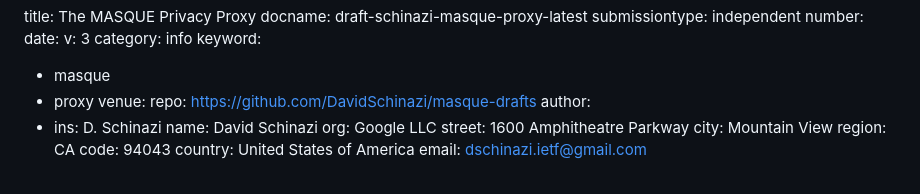
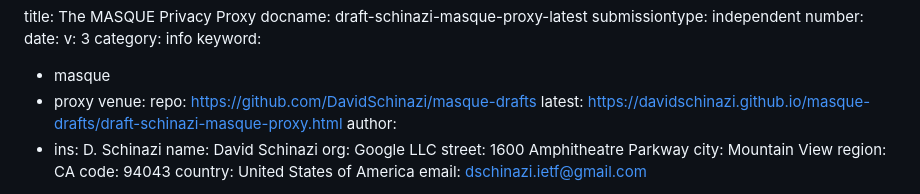
Before and after one commit to DavidSchinazi/masque-drafts, a Markdown page: draft-schinazi-masque-proxy.md, the part around the change. Drawn GitHub-style.

```diff
--- a/draft-schinazi-masque-proxy.md
+++ b/draft-schinazi-masque-proxy.md
@@ -11,6 +11,7 @@ keyword:
   - proxy
 venue:
   repo: https://github.com/DavidSchinazi/masque-drafts
+  latest: https://davidschinazi.github.io/masque-drafts/draft-schinazi-masque-proxy.html
 author:
   -
     ins: D. Schinazi
```
